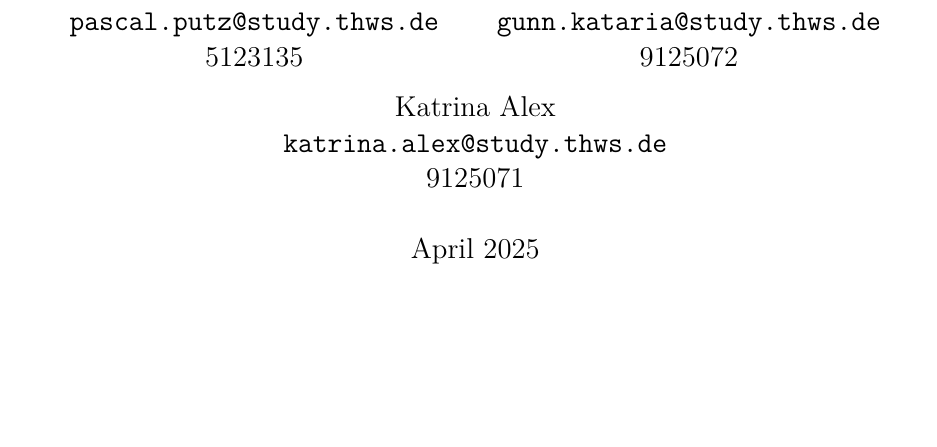
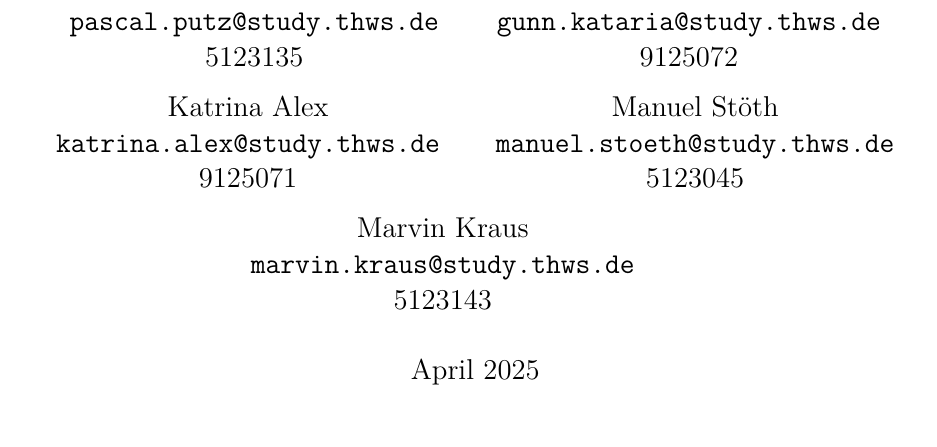
Before and after one commit to pasu-pu/WeatherApp, a LaTeX document (doc/main.tex): part of page 1 of 5, cut so that both start at the same text, the shorter picture padded with empty space. The pictures show the PDF file doc/main.pdf that the author committed with the source.

Commit message:
added all other team members

```diff
--- a/doc/main.tex
+++ b/doc/main.tex
@@ -22,6 +22,11 @@
   Gunn Kataria \\ \texttt{gunn.kataria@study.thws.de} \\ 9125072
   \and
   Katrina Alex \\ \texttt{katrina.alex@study.thws.de} \\ 9125071
+  \and
+  Manuel Stöth \\ \texttt{manuel.stoeth@study.thws.de} \\ 5123045
+  \and
+  Marvin Kraus \\ \texttt{marvin.kraus@study.thws.de} \\ 5123143
+  \and
 }
 \date{April 2025}
 
@@ -38,6 +43,10 @@ Pascal Putz & pascal.putz@study.thws.de & 5123135 \\
 Gunn Kataria & gunn.kataria@study.thws.de & 9125072 \\
 \hline
 Katrina Alex & katrina.alex@study.thws.de & 9125071 \\
+\hline
+Manuel Stöth & manuel.stoeth@study.thws.de & 5123045 \\
+\hline
+Marvin Kraus & marvin.kraus@study.thws.de & 5123143 \\
 \hline
 \end{longtable}
 
```
Also changed, not shown: doc/main.pdf, doc/main.tex (2 more changed lines), 4 other files.
